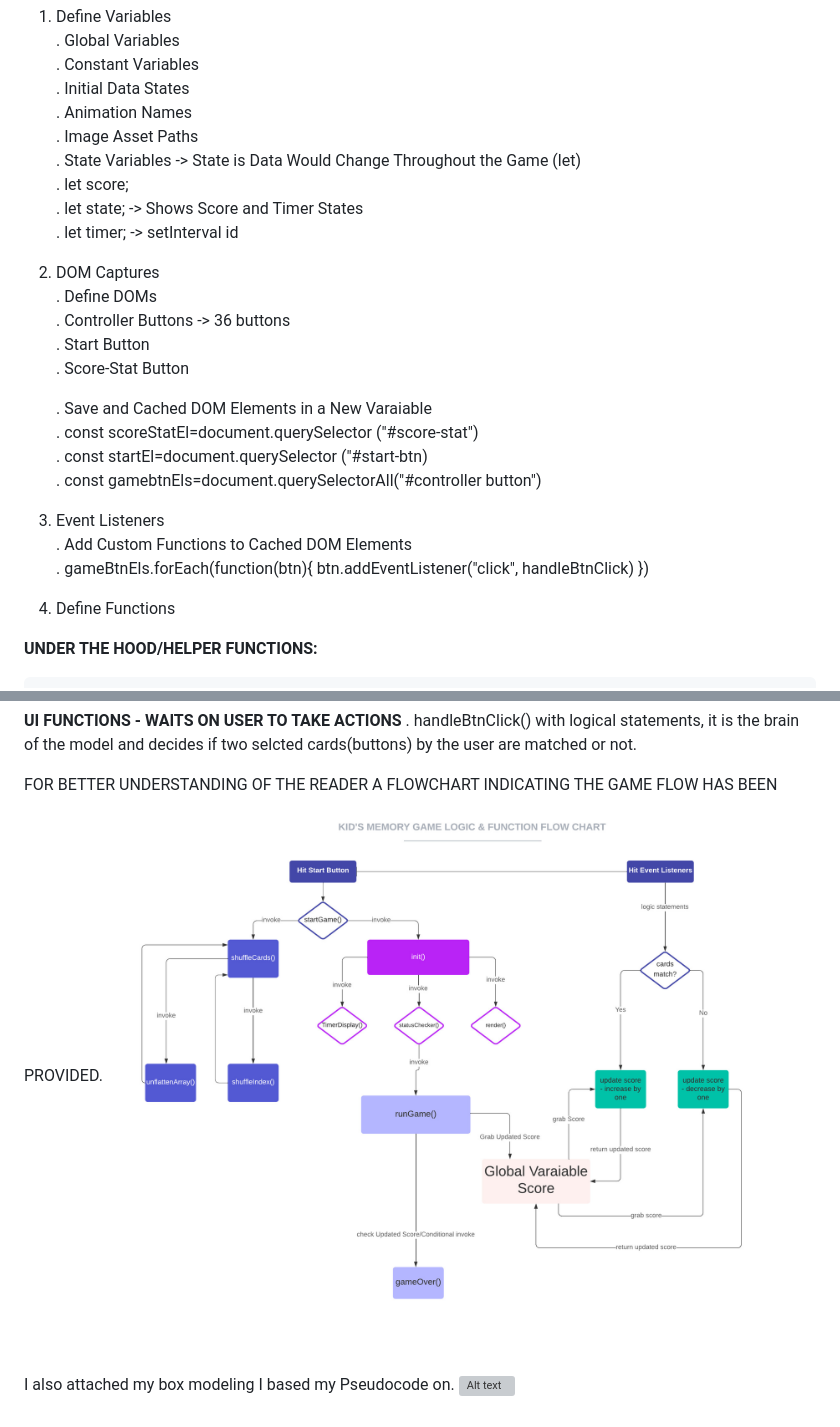
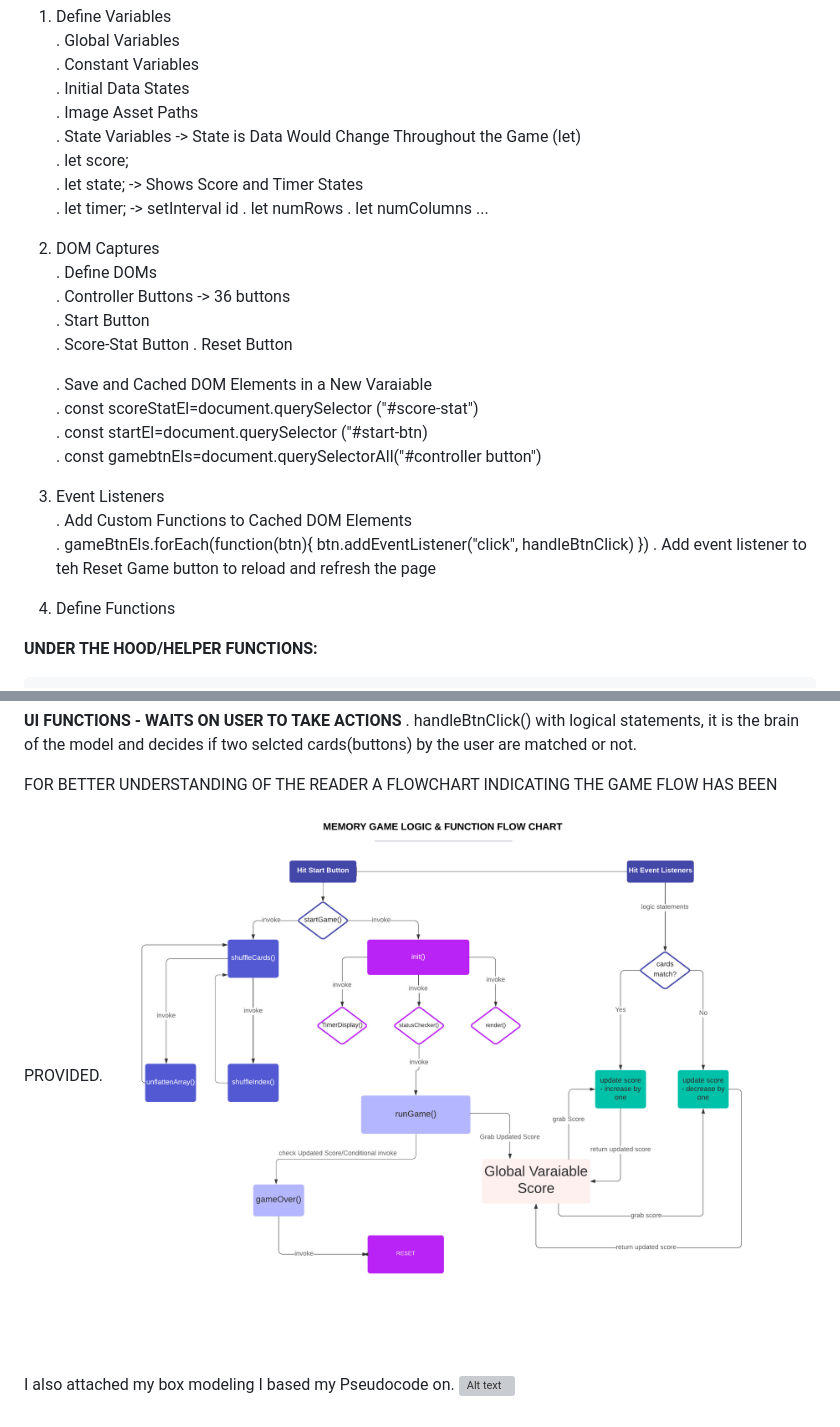
Before and after one commit to elliesolhjou/MemoryGame, a Markdown page: Planning.md, 2 parts joined by grey strips. GitHub-like rendering; pictures changed too: images/Conversation tree example.jpeg; grey boxes are pictures that could not be loaded.

```diff
--- a/Planning.md
+++ b/Planning.md
@@ -8,18 +8,21 @@ I've opted for the Concentration (Memory Game), and I've designed a web browser
    . Global Variables
    . Constant Variables
    . Initial Data States
-   . Animation Names
    . Image Asset Paths
    . State Variables -> State is Data Would Change Throughout the Game (let)
    . let score;
    . let state; -> Shows Score and Timer States
    . let timer; -> setInterval id
+   . let numRows
+   . let numColumns
+   ...
 
 2. DOM Captures
     . Define DOMs
     . Controller Buttons -> 36 buttons
     . Start Button
     . Score-Stat Button
+   . Reset Button
 
    . Save and Cached DOM Elements in a New Varaiable
     . const scoreStatEl=document.querySelector ("#score-stat")
@@ -31,6 +34,7 @@ I've opted for the Concentration (Memory Game), and I've designed a web browser
     . gameBtnEls.forEach(function(btn){
    btn.addEventListener("click", handleBtnClick)
    })
+   . Add event listener to teh Reset Game button to reload and refresh the page
 
 4. Define Functions
 
```
Also changed, not shown: 2 other files.
